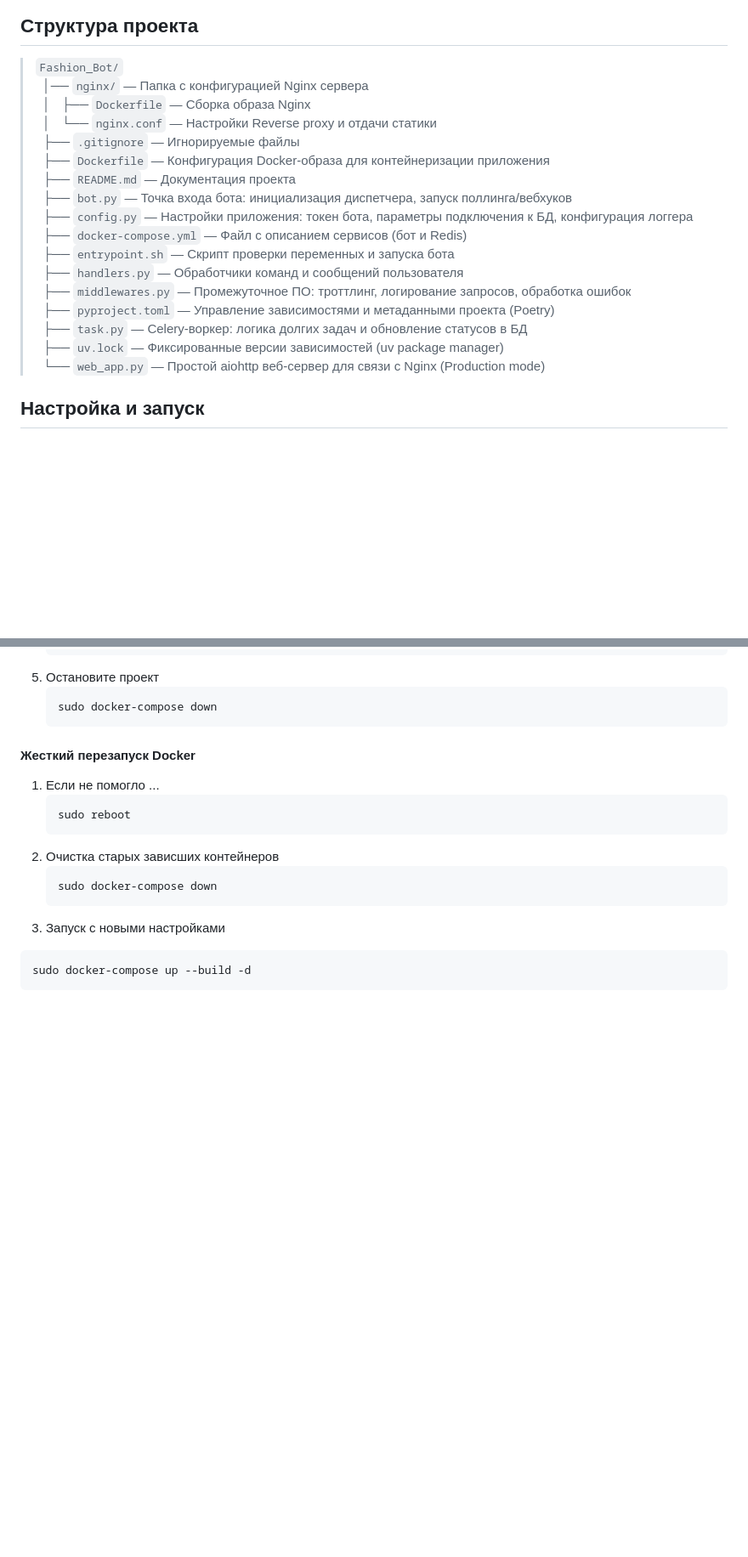
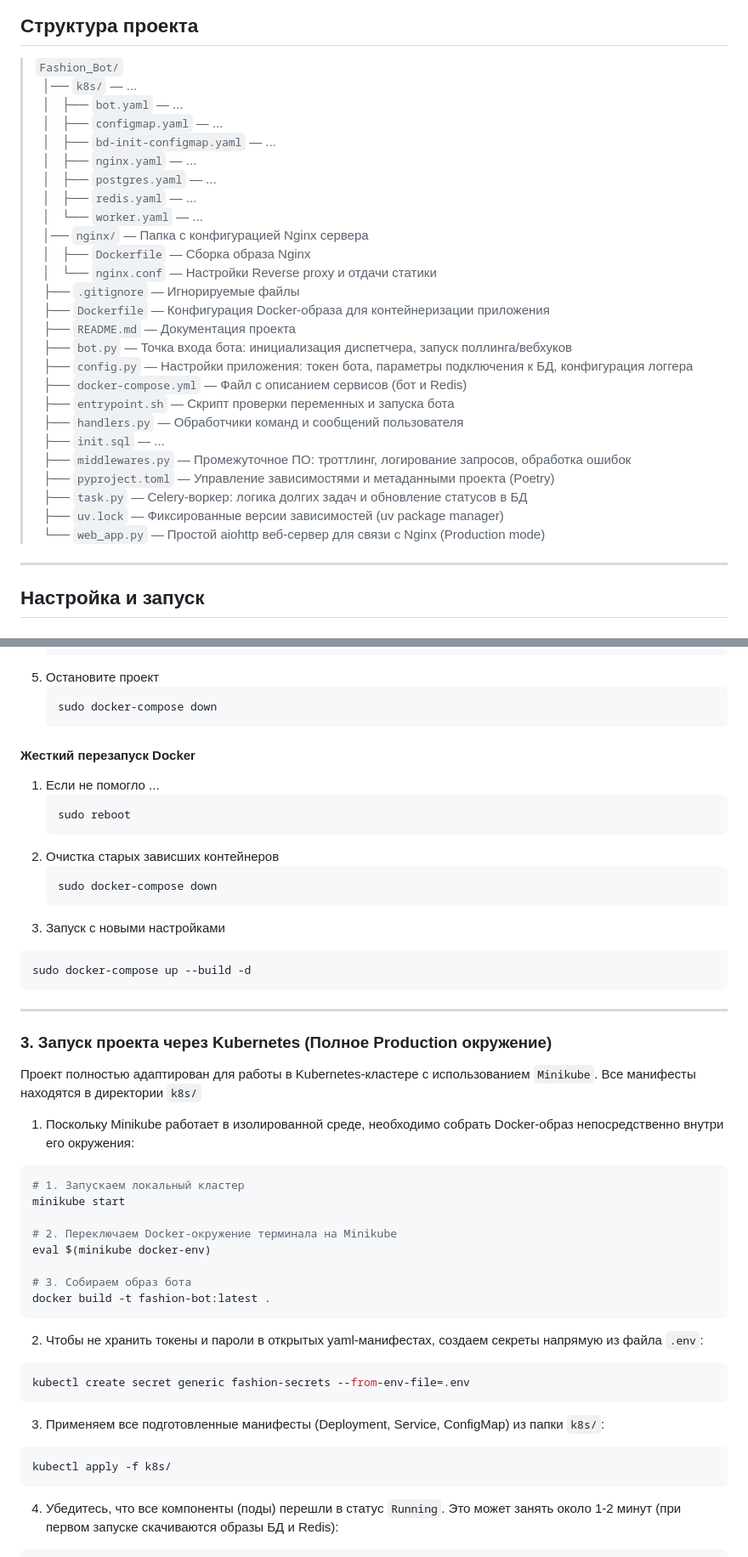
Before and after one commit to Kseniya-5/VKR, a Markdown page: Fashion_Bot/README.md, 2 parts joined by grey strips. Shown at 85% size. Rendered like a GitHub page; blank space fills up the shorter version.

````diff
--- a/Fashion_Bot/README.md
+++ b/Fashion_Bot/README.md
@@ -38,6 +38,14 @@
 
 ## Структура проекта
 > `Fashion_Bot/` \
+> &nbsp;&nbsp;│── `k8s/` — ... \
+> &nbsp;&nbsp;│&nbsp;&nbsp; ├── `bot.yaml` — ... \
+> &nbsp;&nbsp;│&nbsp;&nbsp; ├── `configmap.yaml` — ... \
+> &nbsp;&nbsp;│&nbsp;&nbsp; ├── `bd-init-configmap.yaml` — ... \
+> &nbsp;&nbsp;│&nbsp;&nbsp; ├── `nginx.yaml` — ... \
+> &nbsp;&nbsp;│&nbsp;&nbsp; ├── `postgres.yaml` — ... \
+> &nbsp;&nbsp;│&nbsp;&nbsp; ├── `redis.yaml` — ... \
+> &nbsp;&nbsp;│ &nbsp;&nbsp;└── `worker.yaml` — ... \
 > &nbsp;&nbsp;│── `nginx/` — Папка с конфигурацией Nginx сервера \
 > &nbsp;&nbsp;│&nbsp;&nbsp; ├── `Dockerfile` — Сборка образа Nginx \
 > &nbsp;&nbsp;│ &nbsp;&nbsp;└── `nginx.conf` — Настройки Reverse proxy и отдачи статики \
@@ -49,13 +57,14 @@
 > &nbsp;&nbsp;├── `docker-compose.yml` —  Файл с описанием сервисов (бот и Redis)\
 > &nbsp;&nbsp;├── `entrypoint.sh` —  Скрипт проверки переменных и запуска бота\
 > &nbsp;&nbsp;├── `handlers.py` —  Обработчики команд и сообщений пользователя\
+> &nbsp;&nbsp;├── `init.sql` —  ...\
 > &nbsp;&nbsp;├── `middlewares.py` —  Промежуточное ПО: троттлинг, логирование запросов, обработка ошибок\
 > &nbsp;&nbsp;├── `pyproject.toml` —  Управление зависимостями и метаданными проекта (Poetry)\
 > &nbsp;&nbsp;├── `task.py` —  Celery-воркер: логика долгих задач и обновление статусов в БД\
 > &nbsp;&nbsp;├── `uv.lock` —  Фиксированные версии зависимостей (uv package manager)\
 > &nbsp;&nbsp;└── `web_app.py` —  Простой aiohttp веб-сервер для связи с Nginx (Production mode)
 
-
+***
 
 ## Настройка и запуск
 ### 1. Запуск через чистый Docker
@@ -125,3 +136,28 @@
    ```bash
    sudo docker-compose up --build -d
    ```
+***
+
+### 3. Запуск проекта через Kubernetes (Полное Production окружение)
+Проект полностью адаптирован для работы в Kubernetes-кластере с использованием `Minikube`. Все манифесты находятся в директории `k8s/`
+1. Поскольку Minikube работает в изолированной среде, необходимо собрать Docker-образ непосредственно внутри его окружения:
+```bash
+# 1. Запускаем локальный кластер
+minikube start
+
+# 2. Переключаем Docker-окружение терминала на Minikube
+eval $(minikube docker-env)
+
+# 3. Собираем образ бота
+docker build -t fashion-bot:latest .
+```
+2. Чтобы не хранить токены и пароли в открытых yaml-манифестах, создаем секреты напрямую из файла `.env`:
+```bash
+kubectl create secret generic fashion-secrets --from-env-file=.env
+```
+3. Применяем все подготовленные манифесты (Deployment, Service, ConfigMap) из папки `k8s/`:
+```bash
+kubectl apply -f k8s/
+```
+4. Убедитесь, что все компоненты (поды) перешли в статус `Running`. Это может занять около 1-2 минут (при первом запуске скачиваются образы БД и Redis):
+
````
Also changed, not shown: other parts of Fashion_Bot/README.md (+54 -0 lines).
